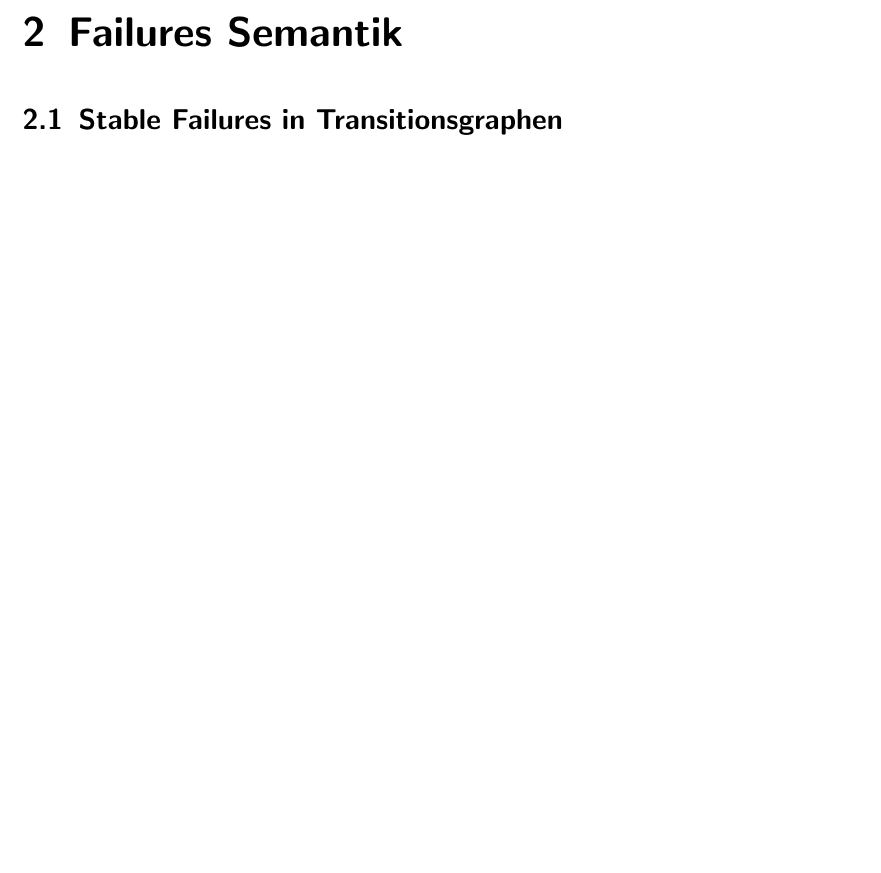
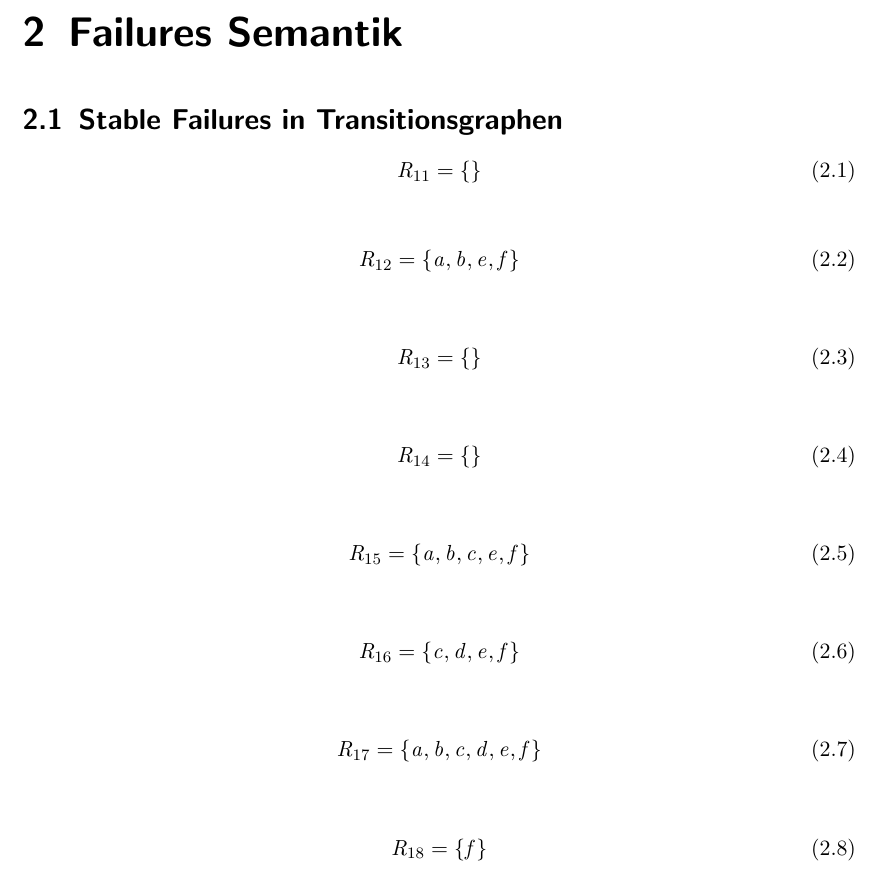
Before and after one commit to minf/minf3_th2_p4, a LaTeX document (protokoll.tex): part of page 4 of 4, cut so that both start at the same text, the shorter picture padded with empty space. Compiled offline with pdfLaTeX.

Commit message:
refusal sets added

```diff
--- a/protokoll.tex
+++ b/protokoll.tex
@@ -97,4 +97,36 @@ $
 
 \section{Stable Failures in Transitionsgraphen}
 
+\begin{equation}
+  R_{11} = \{ \}
+\end{equation}
+
+\begin{equation}
+  R_{12} = \{ a, b, e, f \}
+\end{equation}
+
+\begin{equation}
+  R_{13} = \{ \}
+\end{equation}
+
+\begin{equation}
+  R_{14} = \{ \}
+\end{equation}
+
+\begin{equation}
+  R_{15} = \{ a, b, c, e, f \}
+\end{equation}
+
+\begin{equation}
+  R_{16} = \{ c, d, e, f \}
+\end{equation}
+
+\begin{equation}
+  R_{17} = \{ a, b, c, d, e, f \}
+\end{equation}
+
+\begin{equation}
+  R_{18} = \{ f \}
+\end{equation}
+
 \end{document}
```
Also changed, not shown: protokoll.pdf.
